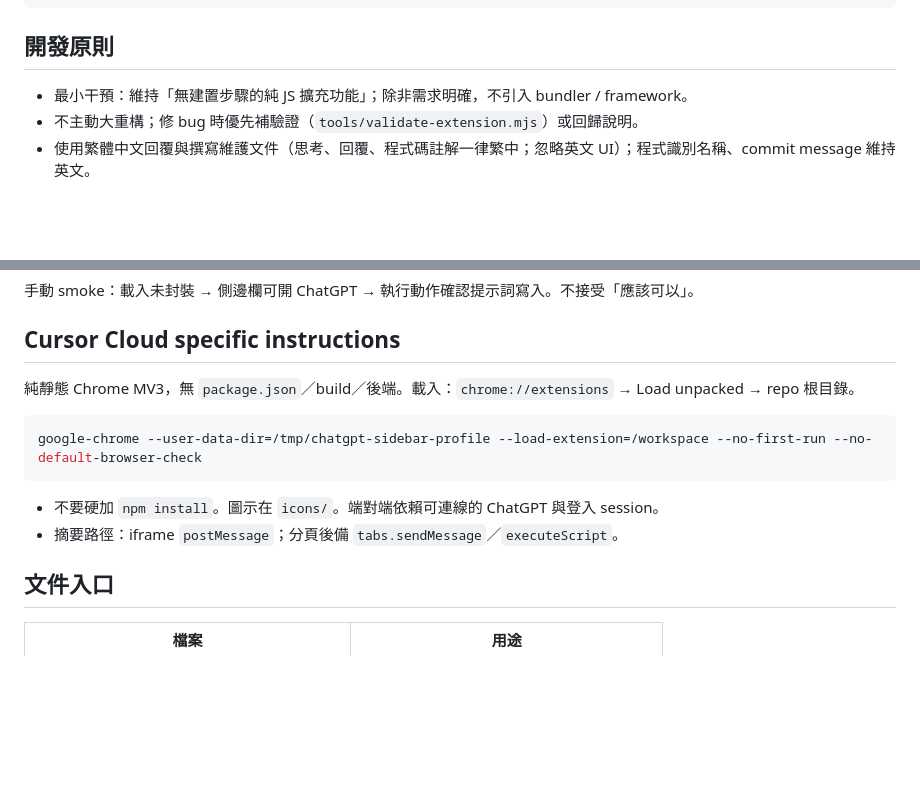
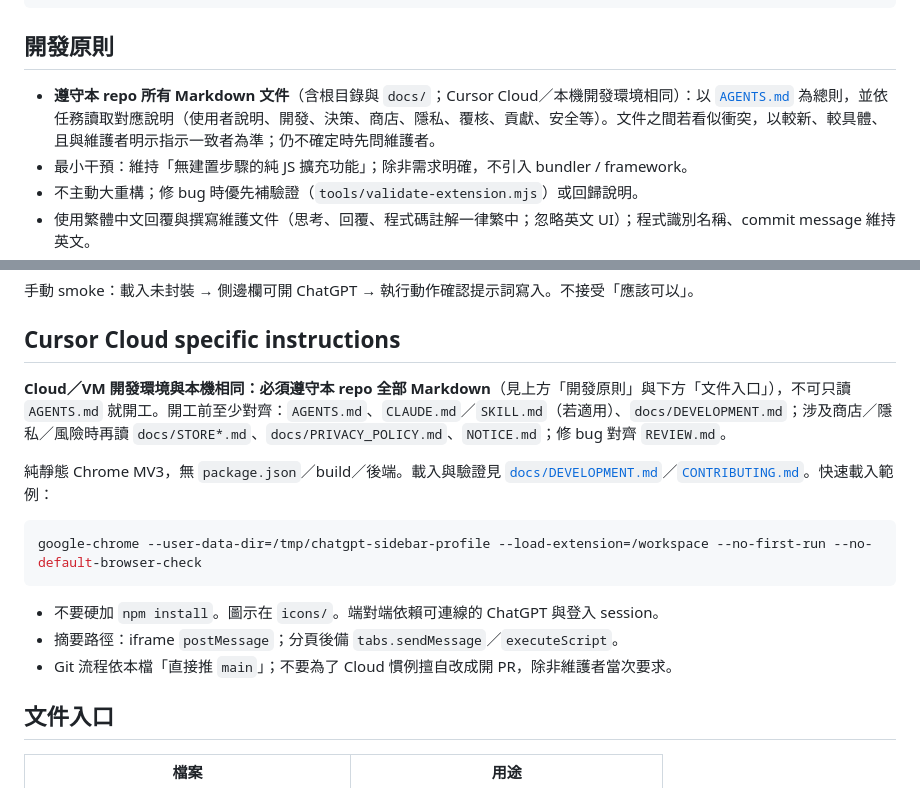
Before and after one commit to SanHsien/chatgpt-sidebar, a Markdown page: AGENTS.md, 2 parts joined by grey strips. GitHub-like rendering; blank space fills up the shorter version.

Commit message:
docs: require Cloud agents to follow all repo Markdown
Make AGENTS.md and Cursor Cloud instructions explicit that VM/Cloud
setup must obey every project Markdown file, not only AGENTS.md.

Co-authored-by: San-Hsien <SanHsien@users.noreply.github.com>

````diff
--- a/AGENTS.md
+++ b/AGENTS.md
@@ -29,6 +29,7 @@ background.js：declarativeNetRequest 移除 CSP／XFO、sidePanel
 
 ## 開發原則
 
+- **遵守本 repo 所有 Markdown 文件**（含根目錄與 `docs/`；Cursor Cloud／本機開發環境相同）：以 [`AGENTS.md`](AGENTS.md) 為總則，並依任務讀取對應說明（使用者說明、開發、決策、商店、隱私、覆核、貢獻、安全等）。文件之間若看似衝突，以較新、較具體、且與維護者明示指示一致者為準；仍不確定時先問維護者。
 - 最小干預：維持「無建置步驟的純 JS 擴充功能」；除非需求明確，不引入 bundler / framework。
 - 不主動大重構；修 bug 時優先補驗證（`tools/validate-extension.mjs`）或回歸說明。
 - 使用繁體中文回覆與撰寫維護文件（思考、回覆、程式碼註解一律繁中；忽略英文 UI）；程式識別名稱、commit message 維持英文。
@@ -49,7 +50,9 @@ git diff --check
 
 ## Cursor Cloud specific instructions
 
-純靜態 Chrome MV3，無 `package.json`／build／後端。載入：`chrome://extensions` → Load unpacked → repo 根目錄。
+**Cloud／VM 開發環境與本機相同：必須遵守本 repo 全部 Markdown**（見上方「開發原則」與下方「文件入口」），不可只讀 `AGENTS.md` 就開工。開工前至少對齊：`AGENTS.md`、`CLAUDE.md`／`SKILL.md`（若適用）、`docs/DEVELOPMENT.md`；涉及商店／隱私／風險時再讀 `docs/STORE*.md`、`docs/PRIVACY_POLICY.md`、`NOTICE.md`；修 bug 對齊 `REVIEW.md`。
+
+純靜態 Chrome MV3，無 `package.json`／build／後端。載入與驗證見 [`docs/DEVELOPMENT.md`](docs/DEVELOPMENT.md)／[`CONTRIBUTING.md`](CONTRIBUTING.md)。快速載入範例：
 
 ```bash
 google-chrome --user-data-dir=/tmp/chatgpt-sidebar-profile --load-extension=/workspace --no-first-run --no-default-browser-check
@@ -57,6 +60,7 @@ google-chrome --user-data-dir=/tmp/chatgpt-sidebar-profile --load-extension=/wor
 
 - 不要硬加 `npm install`。圖示在 `icons/`。端對端依賴可連線的 ChatGPT 與登入 session。
 - 摘要路徑：iframe `postMessage`；分頁後備 `tabs.sendMessage`／`executeScript`。
+- Git 流程依本檔「直接推 `main`」；不要為了 Cloud 慣例擅自改成開 PR，除非維護者當次要求。
 
 ## 文件入口
 
````
